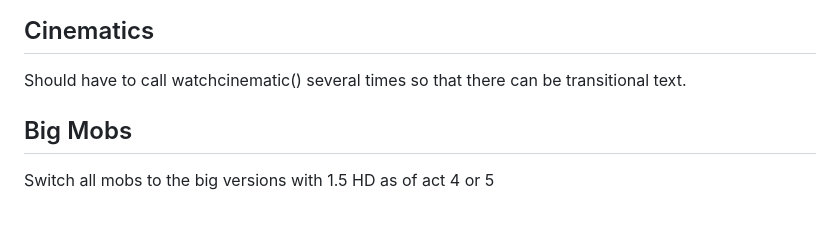
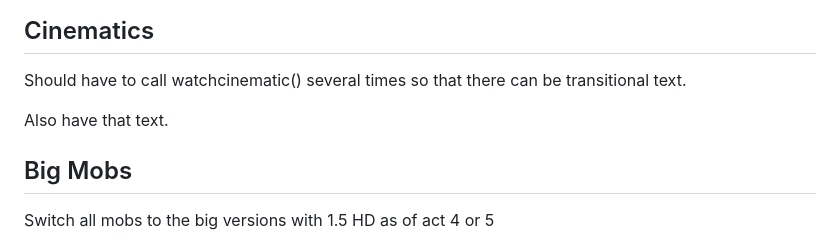
Before and after one commit to grumdrig/slog, a Markdown page: NOTES.md, the part around the change. Rendered like a GitHub page; blank space fills up the shorter version.

Commit message:
Not much

```diff
--- a/NOTES.md
+++ b/NOTES.md
@@ -546,6 +546,8 @@ Cinematics
 Should have to call watchcinematic() several times so that there can be
 transitional text.
 
+Also have that text.
+
 
 Big Mobs
 --------
```
